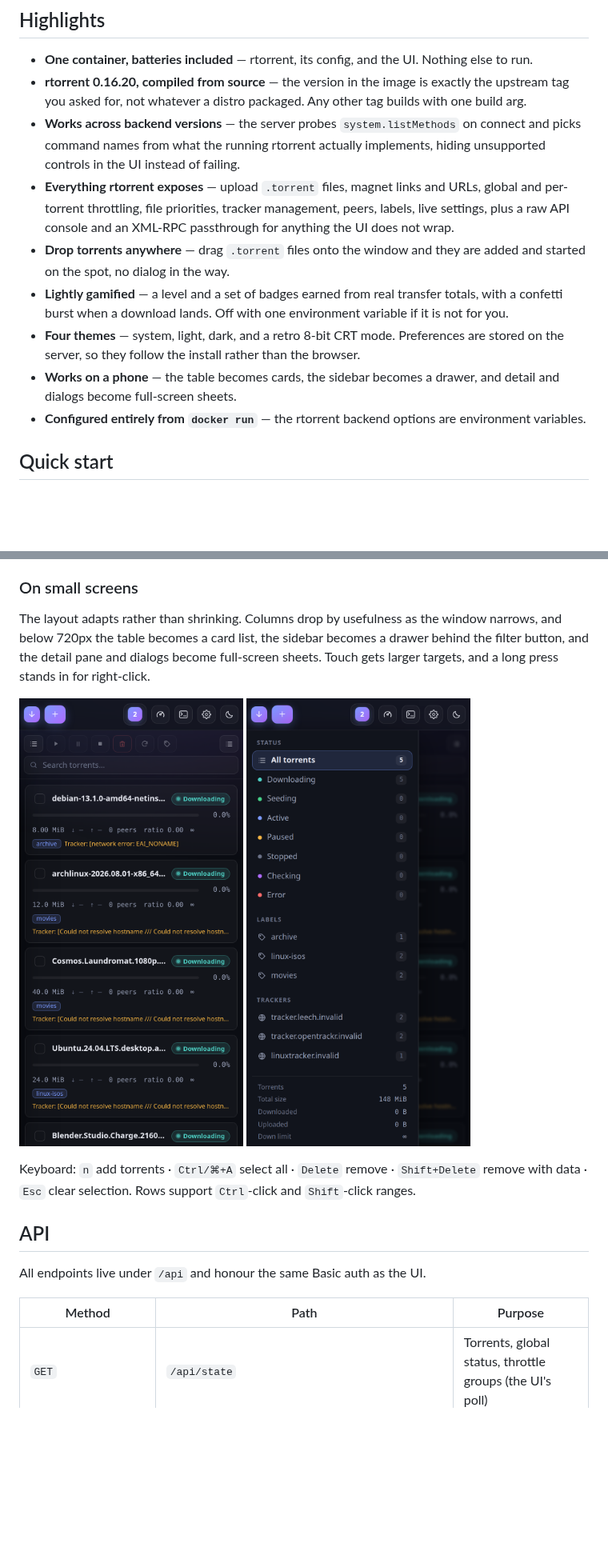
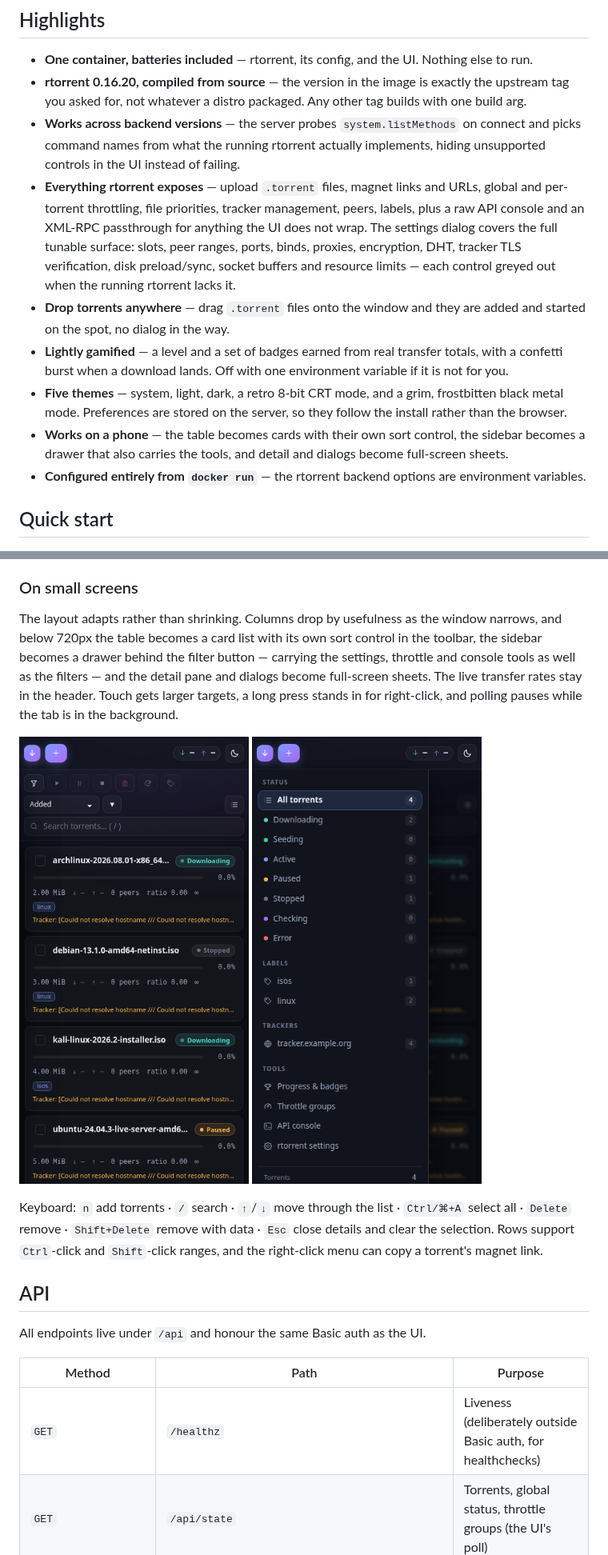
Before and after one commit to JohanLindvall/Cascade, a Markdown page: README.md, 2 parts joined by grey strips. Shown at 80% size. GitHub-like rendering; pictures changed too: docs/screenshot-mobile-drawer.png, docs/screenshot-mobile.png; blank space fills up the shorter version.

```diff
--- a/README.md
+++ b/README.md
@@ -15,16 +15,20 @@ dependency-light Node backend that speaks rtorrent's XML-RPC over SCGI.
   command names from what the running rtorrent actually implements, hiding unsupported controls
   in the UI instead of failing.
 - **Everything rtorrent exposes** — upload `.torrent` files, magnet links and URLs, global and
-  per-torrent throttling, file priorities, tracker management, peers, labels, live settings, plus
-  a raw API console and an XML-RPC passthrough for anything the UI does not wrap.
+  per-torrent throttling, file priorities, tracker management, peers, labels, plus a raw API
+  console and an XML-RPC passthrough for anything the UI does not wrap. The settings dialog
+  covers the full tunable surface: slots, peer ranges, ports, binds, proxies, encryption,
+  DHT, tracker TLS verification, disk preload/sync, socket buffers and resource limits —
+  each control greyed out when the running rtorrent lacks it.
 - **Drop torrents anywhere** — drag `.torrent` files onto the window and they are added and
   started on the spot, no dialog in the way.
 - **Lightly gamified** — a level and a set of badges earned from real transfer totals, with a
   confetti burst when a download lands. Off with one environment variable if it is not for you.
-- **Four themes** — system, light, dark, and a retro 8-bit CRT mode. Preferences are stored on the
-  server, so they follow the install rather than the browser.
-- **Works on a phone** — the table becomes cards, the sidebar becomes a drawer, and detail and
-  dialogs become full-screen sheets.
+- **Five themes** — system, light, dark, a retro 8-bit CRT mode, and a grim, frostbitten black
+  metal mode. Preferences are stored on the server, so they follow the install rather than the
+  browser.
+- **Works on a phone** — the table becomes cards with their own sort control, the sidebar becomes
+  a drawer that also carries the tools, and detail and dialogs become full-screen sheets.
 - **Configured entirely from `docker run`** — the rtorrent backend options are environment
   variables.
 
@@ -290,17 +310,21 @@ persistent state, and deleting it resets everything.
 ### On small screens
 
 The layout adapts rather than shrinking. Columns drop by usefulness as the window narrows, and
-below 720px the table becomes a card list, the sidebar becomes a drawer behind the filter button,
-and the detail pane and dialogs become full-screen sheets. Touch gets larger targets, and a long
-press stands in for right-click.
+below 720px the table becomes a card list with its own sort control in the toolbar, the sidebar
+becomes a drawer behind the filter button — carrying the settings, throttle and console tools as
+well as the filters — and the detail pane and dialogs become full-screen sheets. The live
+transfer rates stay in the header. Touch gets larger targets, a long press stands in for
+right-click, and polling pauses while the tab is in the background.
 
 <p>
   <img src="docs/screenshot-mobile.png" alt="Mobile layout" width="290">
   <img src="docs/screenshot-mobile-drawer.png" alt="Filter drawer" width="290">
 </p>
 
-Keyboard: `n` add torrents · `Ctrl/⌘+A` select all · `Delete` remove · `Shift+Delete` remove with
-data · `Esc` clear selection. Rows support `Ctrl`-click and `Shift`-click ranges.
+Keyboard: `n` add torrents · `/` search · `↑`/`↓` move through the list · `Ctrl/⌘+A` select all ·
+`Delete` remove · `Shift+Delete` remove with data · `Esc` close details and clear the selection.
+Rows support `Ctrl`-click and `Shift`-click ranges, and the right-click menu can copy a torrent's
+magnet link.
 
 ## API
 
@@ -308,6 +332,7 @@ All endpoints live under `/api` and honour the same Basic auth as the UI.
 
 | Method | Path | Purpose |
 | --- | --- | --- |
+| `GET` | `/healthz` | Liveness (deliberately outside Basic auth, for healthchecks) |
 | `GET` | `/api/state` | Torrents, global status, throttle groups (the UI's poll) |
 | `GET` | `/api/torrents?view=main` | Torrent list for an rtorrent view |
 | `GET` | `/api/status` | Global rates, limits and backend summary on their own |
```
Also changed, not shown: other parts of README.md (+26 -6 lines), CLAUDE.md (+48 -14 lines), docs/screenshot-blackmetal-grimoire.png (added), docs/screenshot-blackmetal.png (added), 1 other file.
